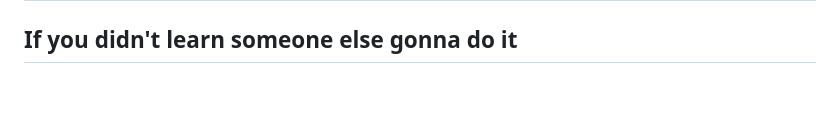
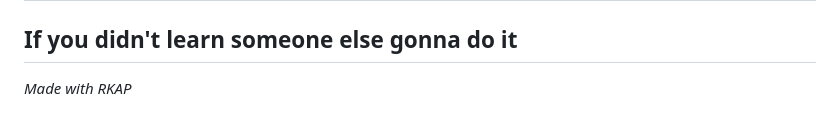
Before and after one commit to luxorishere/pythontheory, a Markdown page: pythonroadmap.md, the part around one of its changes. Drawn GitHub-style; blank space fills up the shorter version.

```diff
--- a/pythonroadmap.md
+++ b/pythonroadmap.md
@@ -271,3 +270,5 @@ Overall, Kaggle is a great resource for data scientists to learn, collaborate, a
 # Don't Take rest here, If you are chilling, someone else is working hard.
 
 ## If you didn't learn someone else gonna do it
+
+*Made with RKAP*
```
Also changed, not shown: other parts of pythonroadmap.md (+0 -1 lines).
